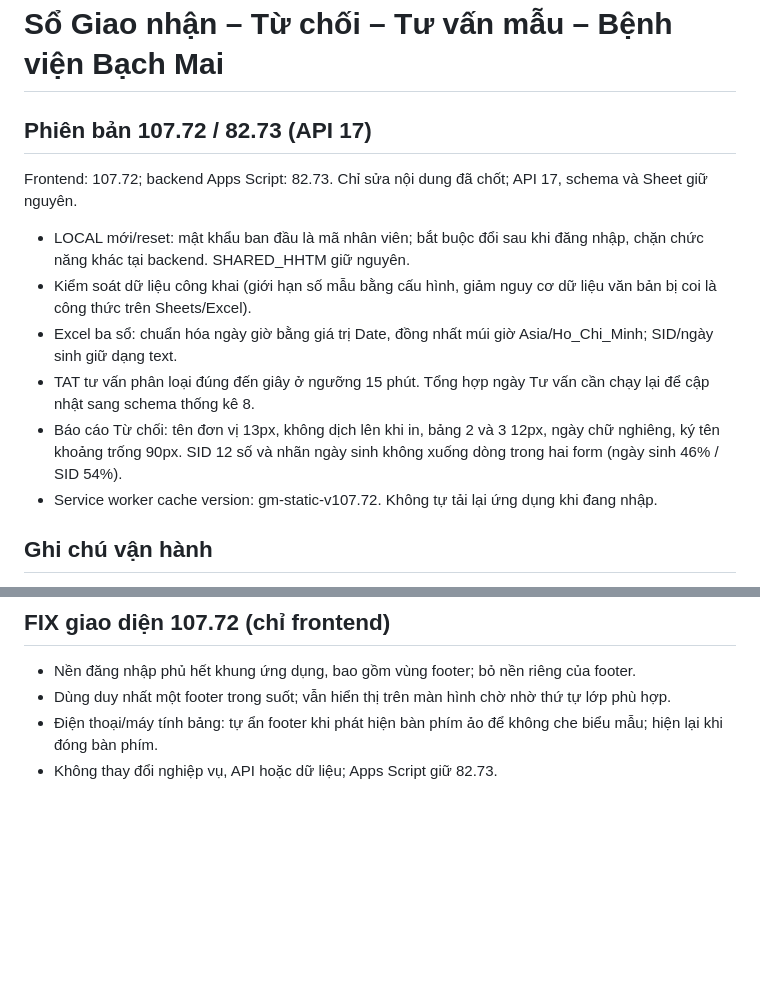
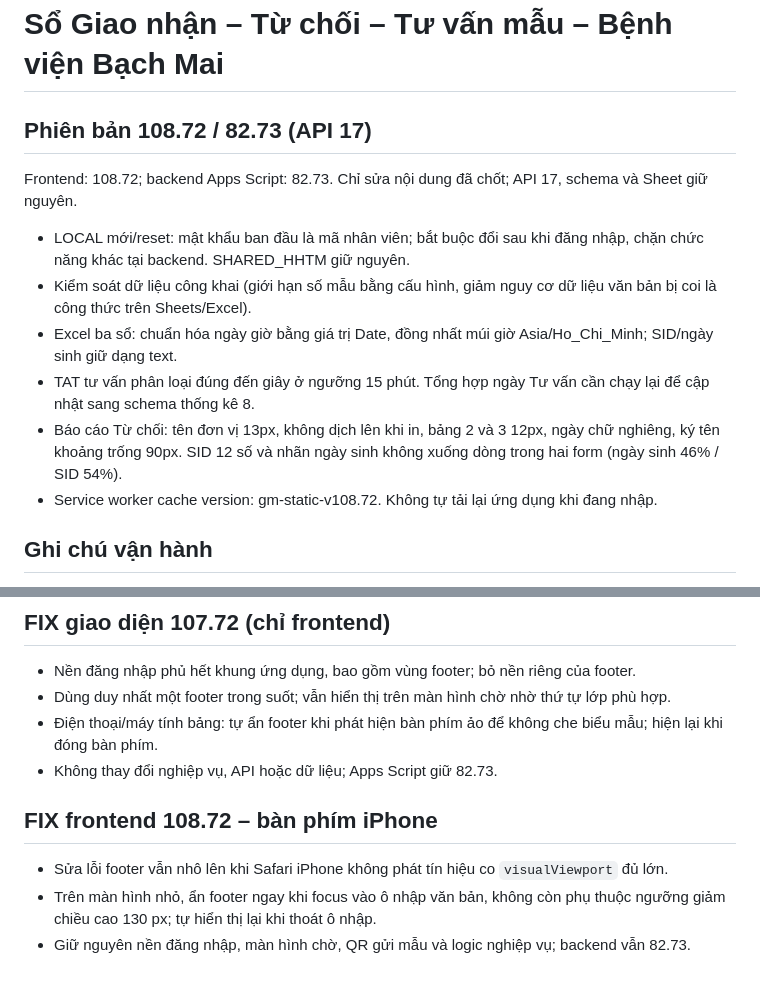
Before and after one commit to vienxetnghiemyhoc/So_giao_nhan_tu_choi_mau, a Markdown page: README.md, 2 parts joined by grey strips. GitHub-like rendering; blank space fills up the shorter version.

Commit message:
docs: document Safari keyboard footer regression fix (108.72)

```diff
--- a/README.md
+++ b/README.md
@@ -1,15 +1,15 @@
 # Sổ Giao nhận – Từ chối – Tư vấn mẫu – Bệnh viện Bạch Mai
 
-## Phiên bản 107.72 / 82.73 (API 17)
+## Phiên bản 108.72 / 82.73 (API 17)
 
-Frontend: 107.72; backend Apps Script: 82.73. Chỉ sửa nội dung đã chốt; API 17, schema và Sheet giữ nguyên.
+Frontend: 108.72; backend Apps Script: 82.73. Chỉ sửa nội dung đã chốt; API 17, schema và Sheet giữ nguyên.
 
 - LOCAL mới/reset: mật khẩu ban đầu là mã nhân viên; bắt buộc đổi sau khi đăng nhập, chặn chức năng khác tại backend. SHARED_HHTM giữ nguyên.
 - Kiểm soát dữ liệu công khai (giới hạn số mẫu bằng cấu hình, giảm nguy cơ dữ liệu văn bản bị coi là công thức trên Sheets/Excel).
 - Excel ba sổ: chuẩn hóa ngày giờ bằng giá trị Date, đồng nhất múi giờ Asia/Ho_Chi_Minh; SID/ngày sinh giữ dạng text.
 - TAT tư vấn phân loại đúng đến giây ở ngưỡng 15 phút. Tổng hợp ngày Tư vấn cần chạy lại để cập nhật sang schema thống kê 8.
 - Báo cáo Từ chối: tên đơn vị 13px, không dịch lên khi in, bảng 2 và 3 12px, ngày chữ nghiêng, ký tên khoảng trống 90px. SID 12 số và nhãn ngày sinh không xuống dòng trong hai form (ngày sinh 46% / SID 54%).
-- Service worker cache version: gm-static-v107.72. Không tự tải lại ứng dụng khi đang nhập.
+- Service worker cache version: gm-static-v108.72. Không tự tải lại ứng dụng khi đang nhập.
 
 ## Ghi chú vận hành
 
@@ -58,3 +58,9 @@ Kiểm tra cục bộ: cú pháp frontend/backend, mô phỏng đổi tài kho
 - Dùng duy nhất một footer trong suốt; vẫn hiển thị trên màn hình chờ nhờ thứ tự lớp phù hợp.
 - Điện thoại/máy tính bảng: tự ẩn footer khi phát hiện bàn phím ảo để không che biểu mẫu; hiện lại khi đóng bàn phím.
 - Không thay đổi nghiệp vụ, API hoặc dữ liệu; Apps Script giữ 82.73.
+
+## FIX frontend 108.72 – bàn phím iPhone
+
+- Sửa lỗi footer vẫn nhô lên khi Safari iPhone không phát tín hiệu co `visualViewport` đủ lớn.
+- Trên màn hình nhỏ, ẩn footer ngay khi focus vào ô nhập văn bản, không còn phụ thuộc ngưỡng giảm chiều cao 130 px; tự hiển thị lại khi thoát ô nhập.
+- Giữ nguyên nền đăng nhập, màn hình chờ, QR gửi mẫu và logic nghiệp vụ; backend vẫn 82.73.
```
